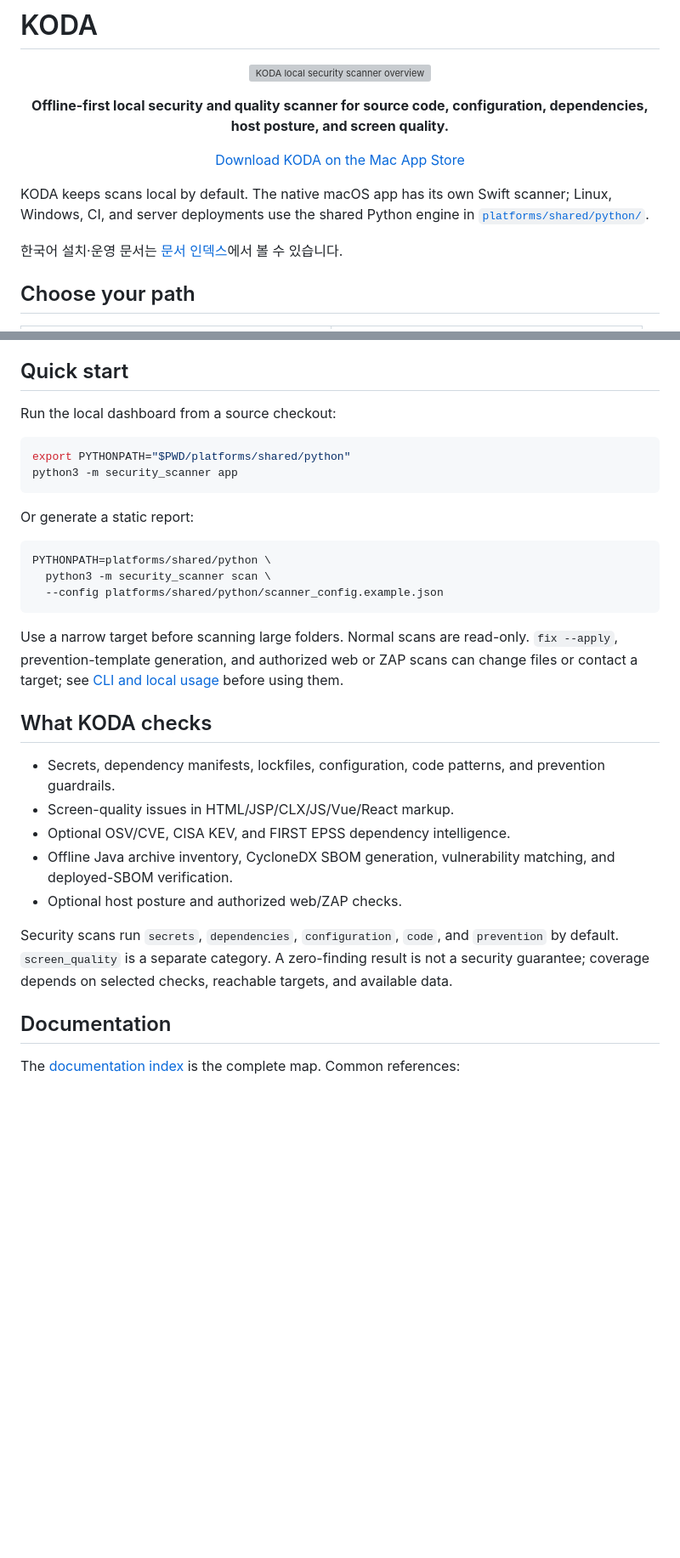
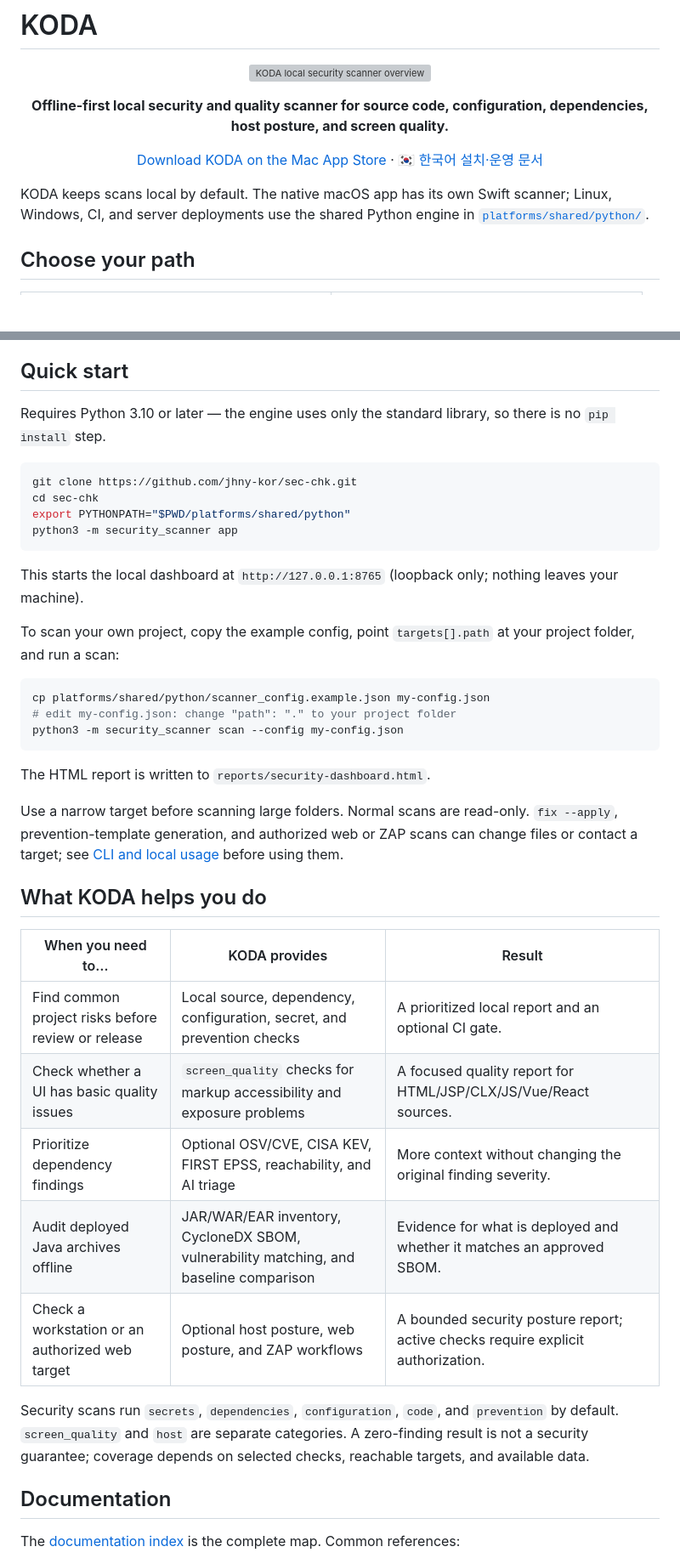
Before and after one commit to jhny-kor/sec-chk, a Markdown page: README.md, 2 parts joined by grey strips. Shown at 85% size. Drawn GitHub-style; blank space fills up the shorter version; grey boxes are pictures that could not be loaded.

Commit message:
Make README quick start reproducible end to end
Add clone step and Python 3.10+ stdlib-only prerequisite, state the
dashboard URL and report output path, show how to point the scan at
your own project, and surface the Korean docs link in the header.

Co-Authored-By: Claude Fable 5 <noreply@anthropic.com>

````diff
--- a/README.md
+++ b/README.md
@@ -9,12 +9,11 @@
 </p>
 
 <p align="center">
-  <a href="https://apps.apple.com/kr/app/koda/id6770264012?mt=12">Download KODA on the Mac App Store</a>
+  <a href="https://apps.apple.com/kr/app/koda/id6770264012?mt=12">Download KODA on the Mac App Store</a> ·
+  <a href="docs/README.md">🇰🇷 한국어 설치·운영 문서</a>
 </p>
 
 KODA keeps scans local by default. The native macOS app has its own Swift scanner; Linux, Windows, CI, and server deployments use the shared Python engine in [`platforms/shared/python/`](platforms/shared/python/).
-
-한국어 설치·운영 문서는 [문서 인덱스](docs/README.md)에서 볼 수 있습니다.
 
 ## Choose your path
 
@@ -43,32 +42,40 @@ The Python engine can run from source on any OS. The macOS column above refers o
 
 ## Quick start
 
-Run the local dashboard from a source checkout:
+Requires Python 3.10 or later — the engine uses only the standard library, so there is no `pip install` step.
 
 ```bash
+git clone https://github.com/jhny-kor/sec-chk.git
+cd sec-chk
 export PYTHONPATH="$PWD/platforms/shared/python"
 python3 -m security_scanner app
 ```
 
-Or generate a static report:
+This starts the local dashboard at `http://127.0.0.1:8765` (loopback only; nothing leaves your machine).
+
+To scan your own project, copy the example config, point `targets[].path` at your project folder, and run a scan:
 
 ```bash
-PYTHONPATH=platforms/shared/python \
-  python3 -m security_scanner scan \
-  --config platforms/shared/python/scanner_config.example.json
+cp platforms/shared/python/scanner_config.example.json my-config.json
+# edit my-config.json: change "path": "." to your project folder
+python3 -m security_scanner scan --config my-config.json
 ```
+
+The HTML report is written to `reports/security-dashboard.html`.
 
 Use a narrow target before scanning large folders. Normal scans are read-only. `fix --apply`, prevention-template generation, and authorized web or ZAP scans can change files or contact a target; see [CLI and local usage](docs/usage.md) before using them.
 
-## What KODA checks
+## What KODA helps you do
 
-- Secrets, dependency manifests, lockfiles, configuration, code patterns, and prevention guardrails.
-- Screen-quality issues in HTML/JSP/CLX/JS/Vue/React markup.
-- Optional OSV/CVE, CISA KEV, and FIRST EPSS dependency intelligence.
-- Offline Java archive inventory, CycloneDX SBOM generation, vulnerability matching, and deployed-SBOM verification.
-- Optional host posture and authorized web/ZAP checks.
+| When you need to… | KODA provides | Result |
+| --- | --- | --- |
+| Find common project risks before review or release | Local source, dependency, configuration, secret, and prevention checks | A prioritized local report and an optional CI gate. |
+| Check whether a UI has basic quality issues | `screen_quality` checks for markup accessibility and exposure problems | A focused quality report for HTML/JSP/CLX/JS/Vue/React sources. |
+| Prioritize dependency findings | Optional OSV/CVE, CISA KEV, FIRST EPSS, reachability, and AI triage | More context without changing the original finding severity. |
+| Audit deployed Java archives offline | JAR/WAR/EAR inventory, CycloneDX SBOM, vulnerability matching, and baseline comparison | Evidence for what is deployed and whether it matches an approved SBOM. |
+| Check a workstation or an authorized web target | Optional host posture, web posture, and ZAP workflows | A bounded security posture report; active checks require explicit authorization. |
 
-Security scans run `secrets`, `dependencies`, `configuration`, `code`, and `prevention` by default. `screen_quality` is a separate category. A zero-finding result is not a security guarantee; coverage depends on selected checks, reachable targets, and available data.
+Security scans run `secrets`, `dependencies`, `configuration`, `code`, and `prevention` by default. `screen_quality` and `host` are separate categories. A zero-finding result is not a security guarantee; coverage depends on selected checks, reachable targets, and available data.
 
 ## Documentation
 
````
